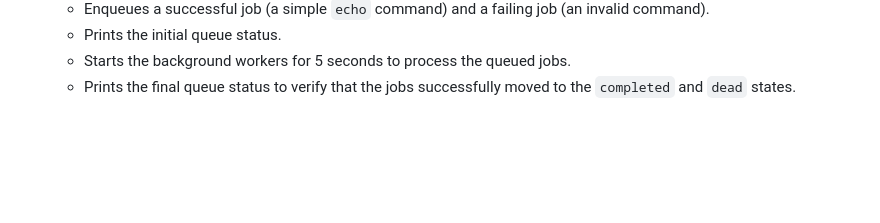
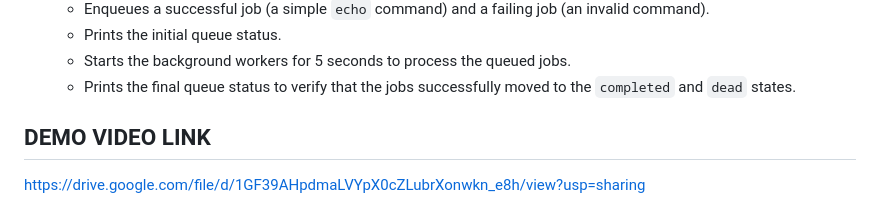
Before and after one commit to gittysam456/queuectl, a Markdown page: README.md, the part around the change. GitHub-like rendering; blank space fills up the shorter version.

Commit message:
Add demo video link to README
Added a demo video link for better understanding.

```diff
--- a/README.md
+++ b/README.md
@@ -96,3 +96,6 @@ To quickly verify that everything is working as expected, a PowerShell validatio
    - Prints the initial queue status.
    - Starts the background workers for 5 seconds to process the queued jobs.
    - Prints the final queue status to verify that the jobs successfully moved to the `completed` and `dead` states.
+
+## DEMO VIDEO LINK
+https://drive.google.com/file/d/1GF39AHpdmaLVYpX0cZLubrXonwkn_e8h/view?usp=sharing
```
